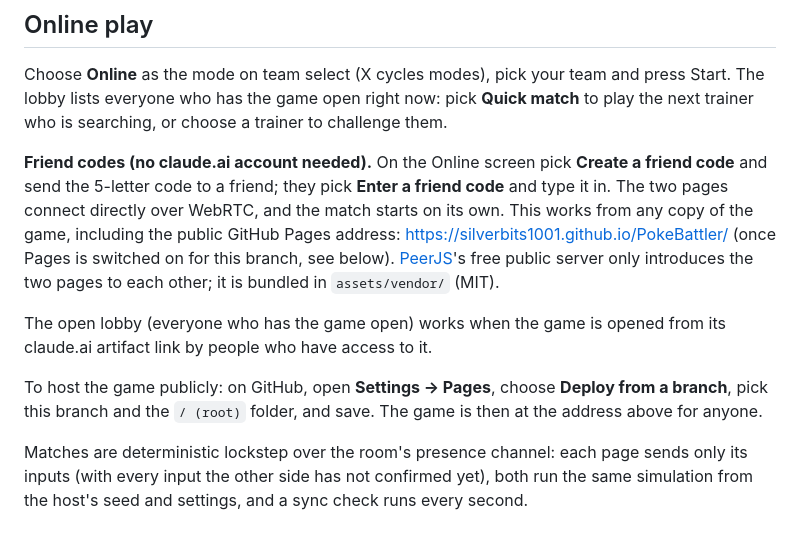
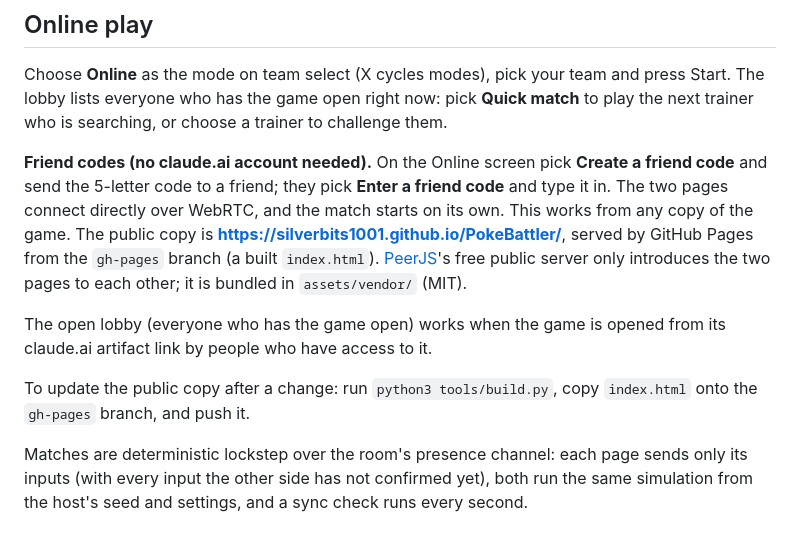
Before and after one commit to SilverBits1001/PokeBattler, a Markdown page: README.md, the part around the change. Drawn GitHub-style.

Commit message:
README: public GitHub Pages address
Co-Authored-By: Claude Opus 5.5 <noreply@anthropic.com>
Claude-Session: https://claude.ai/code/session_01WFRGKEmu9dDsXLyfJESbSj

```diff
--- a/README.md
+++ b/README.md
@@ -35,17 +35,17 @@ to play the next trainer who is searching, or choose a trainer to challenge them
 **Friend codes (no claude.ai account needed).** On the Online screen pick **Create a
 friend code** and send the 5-letter code to a friend; they pick **Enter a friend code**
 and type it in. The two pages connect directly over WebRTC, and the match starts on
-its own. This works from any copy of the game, including the public GitHub Pages
-address: https://silverbits1001.github.io/PokeBattler/ (once Pages is switched on for
-this branch, see below). [PeerJS](https://peerjs.com)'s free public server only
-introduces the two pages to each other; it is bundled in `assets/vendor/` (MIT).
+its own. This works from any copy of the game. The public copy is
+**https://silverbits1001.github.io/PokeBattler/**, served by GitHub Pages from the
+`gh-pages` branch (a built `index.html`). [PeerJS](https://peerjs.com)'s free public
+server only introduces the two pages to each other; it is bundled in `assets/vendor/`
+(MIT).
 
 The open lobby (everyone who has the game open) works when the game is opened from its
 claude.ai artifact link by people who have access to it.
 
-To host the game publicly: on GitHub, open **Settings → Pages**, choose **Deploy from a
-branch**, pick this branch and the `/ (root)` folder, and save. The game is then at the
-address above for anyone.
+To update the public copy after a change: run `python3 tools/build.py`, copy
+`index.html` onto the `gh-pages` branch, and push it.
 
 Matches are deterministic lockstep over the room's presence channel: each page sends
 only its inputs (with every input the other side has not confirmed yet), both run the
```
